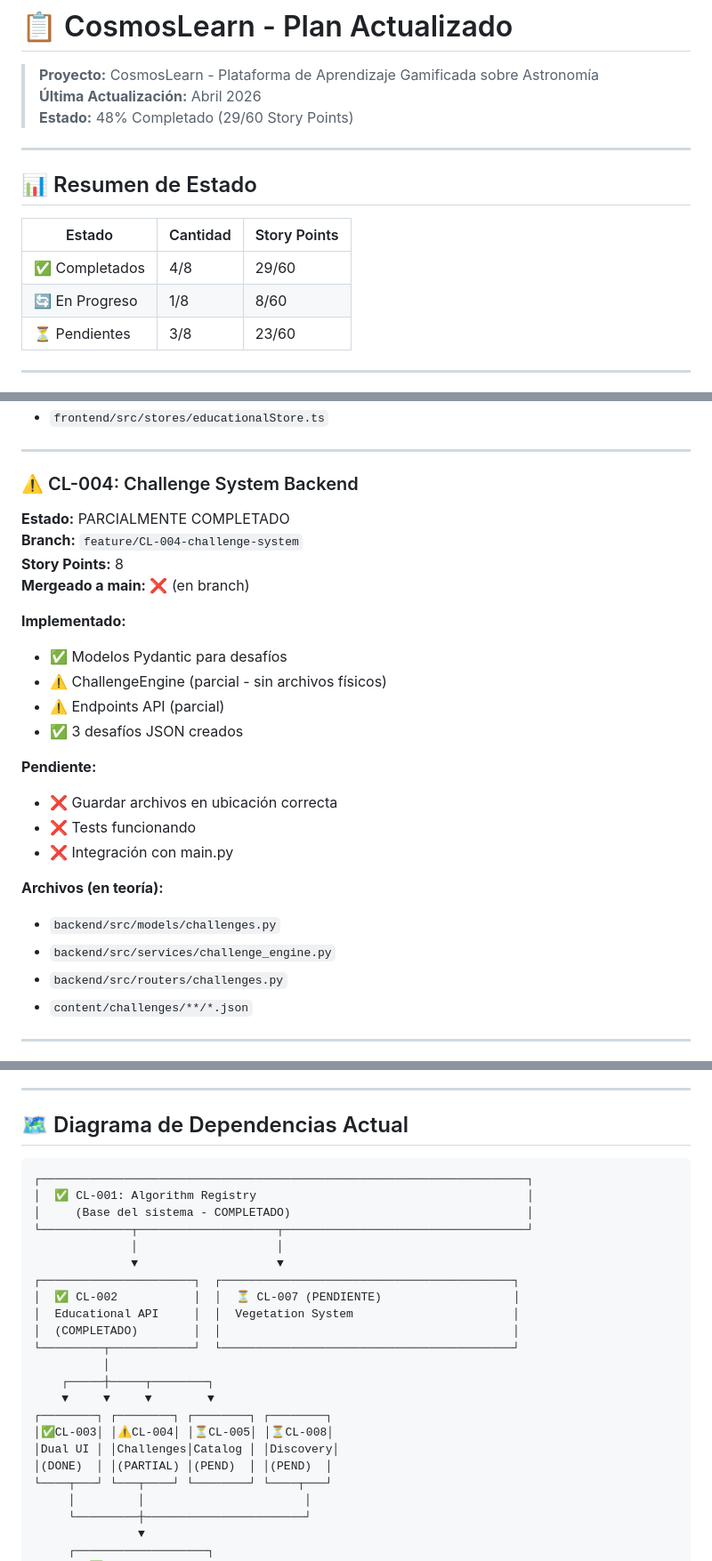
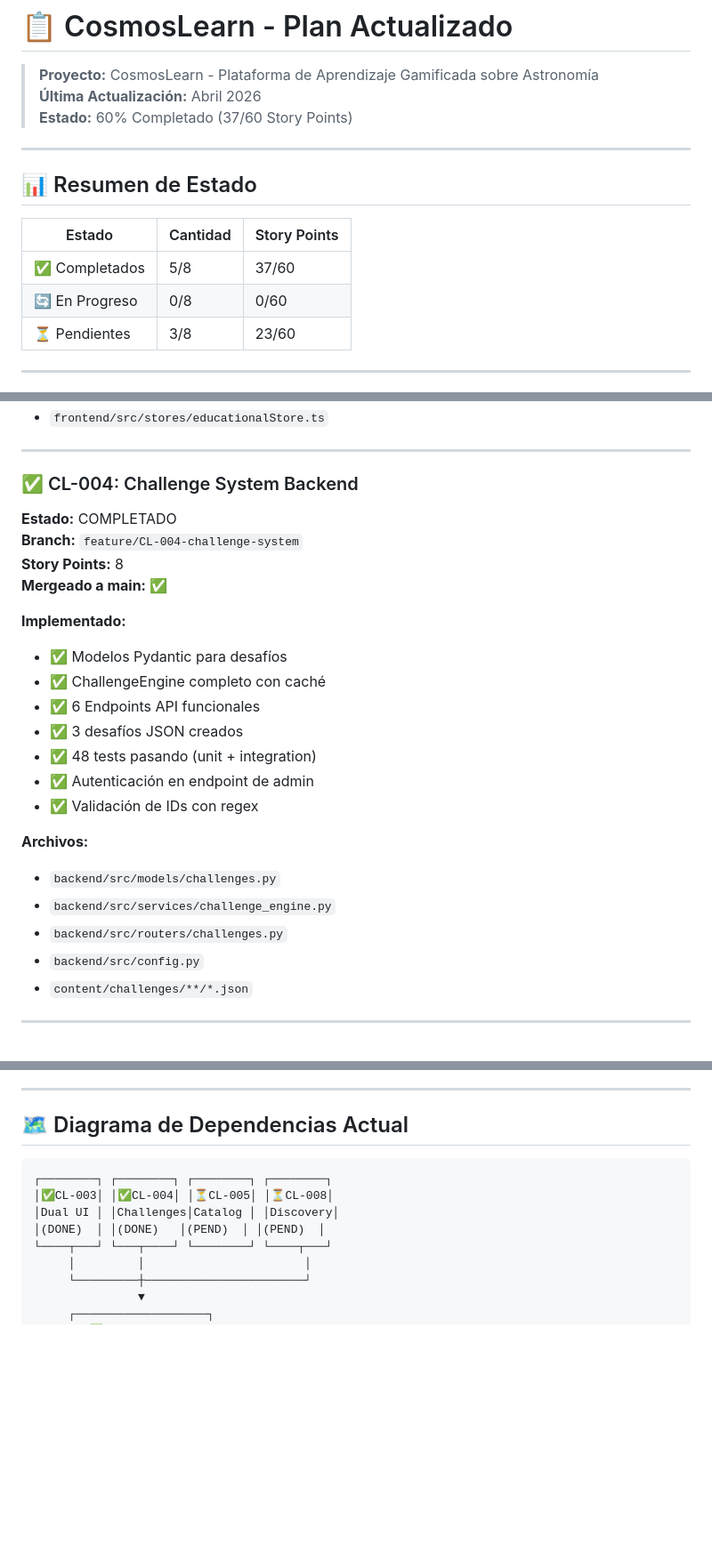
Before and after one commit to michelhaussaire/MeshEvolver, a Markdown page: docs/PLAN-ACTUALIZADO.md, 3 parts joined by grey strips. Shown at 89% size. Rendered like a GitHub page; blank space fills up the shorter version.

Commit message:
docs: Update PLAN-ACTUALIZADO - CL-004 completed

````diff
--- a/docs/PLAN-ACTUALIZADO.md
+++ b/docs/PLAN-ACTUALIZADO.md
@@ -2,7 +2,7 @@
 
 > **Proyecto:** CosmosLearn - Plataforma de Aprendizaje Gamificada sobre Astronomía
 > **Última Actualización:** Abril 2026
-> **Estado:** 48% Completado (29/60 Story Points)
+> **Estado:** 60% Completado (37/60 Story Points)
 
 ---
 
@@ -10,8 +10,8 @@
 
 | Estado | Cantidad | Story Points |
 |--------|----------|--------------|
-| ✅ Completados | 4/8 | 29/60 |
-| 🔄 En Progreso | 1/8 | 8/60 |
+| ✅ Completados | 5/8 | 37/60 |
+| 🔄 En Progreso | 0/8 | 0/60 |
 | ⏳ Pendientes | 3/8 | 23/60 |
 
 ---
@@ -86,27 +86,26 @@
 
 ---
 
-### ⚠️ CL-004: Challenge System Backend
-**Estado:** PARCIALMENTE COMPLETADO
+### ✅ CL-004: Challenge System Backend
+**Estado:** COMPLETADO
 **Branch:** `feature/CL-004-challenge-system`
 **Story Points:** 8
-**Mergeado a main:** ❌ (en branch)
+**Mergeado a main:** ✅
 
 **Implementado:**
 - ✅ Modelos Pydantic para desafíos
-- ⚠️ ChallengeEngine (parcial - sin archivos físicos)
-- ⚠️ Endpoints API (parcial)
+- ✅ ChallengeEngine completo con caché
+- ✅ 6 Endpoints API funcionales
 - ✅ 3 desafíos JSON creados
+- ✅ 48 tests pasando (unit + integration)
+- ✅ Autenticación en endpoint de admin
+- ✅ Validación de IDs con regex
 
-**Pendiente:**
-- ❌ Guardar archivos en ubicación correcta
-- ❌ Tests funcionando
-- ❌ Integración con main.py
-
-**Archivos (en teoría):**
+**Archivos:**
 - `backend/src/models/challenges.py`
 - `backend/src/services/challenge_engine.py`
 - `backend/src/routers/challenges.py`
+- `backend/src/config.py`
 - `content/challenges/**/*.json`
 
 ---
@@ -181,24 +180,10 @@
 ## 🗺️ Diagrama de Dependencias Actual
 
 ```
-┌──────────────────────────────────────────────────────────────────────┐
-│  ✅ CL-001: Algorithm Registry                                       │
-│     (Base del sistema - COMPLETADO)                                  │
-└─────────────┬────────────────────┬───────────────────────────────────┘
-              │                    │
-              ▼                    ▼
-┌──────────────────────┐  ┌──────────────────────────────────────────┐
-│  ✅ CL-002           │  │  ⏳ CL-007 (PENDIENTE)                   │
-│  Educational API     │  │  Vegetation System                       │
-│  (COMPLETADO)        │  │                                          │
-└─────────┬────────────┘  └──────────────────────────────────────────┘
-          │
-    ┌─────┼─────┬────────┐
-    ▼     ▼     ▼        ▼
 ┌────────┐ ┌────────┐ ┌────────┐ ┌────────┐
-│✅CL-003│ │⚠️CL-004│ │⏳CL-005│ │⏳CL-008│
+│✅CL-003│ │✅CL-004│ │⏳CL-005│ │⏳CL-008│
 │Dual UI │ │Challenges│Catalog │ │Discovery│
-│(DONE)  │ │(PARTIAL) │(PEND)  │ │(PEND)  │
+│(DONE)  │ │(DONE)   │(PEND)  │ │(PEND)  │
 └────┬───┘ └───┬────┘ └────────┘ └────┬───┘
      │         │                       │
      └─────────┼───────────────────────┘
````
Also changed, not shown: other parts of docs/PLAN-ACTUALIZADO.md (+8 -7 lines).
